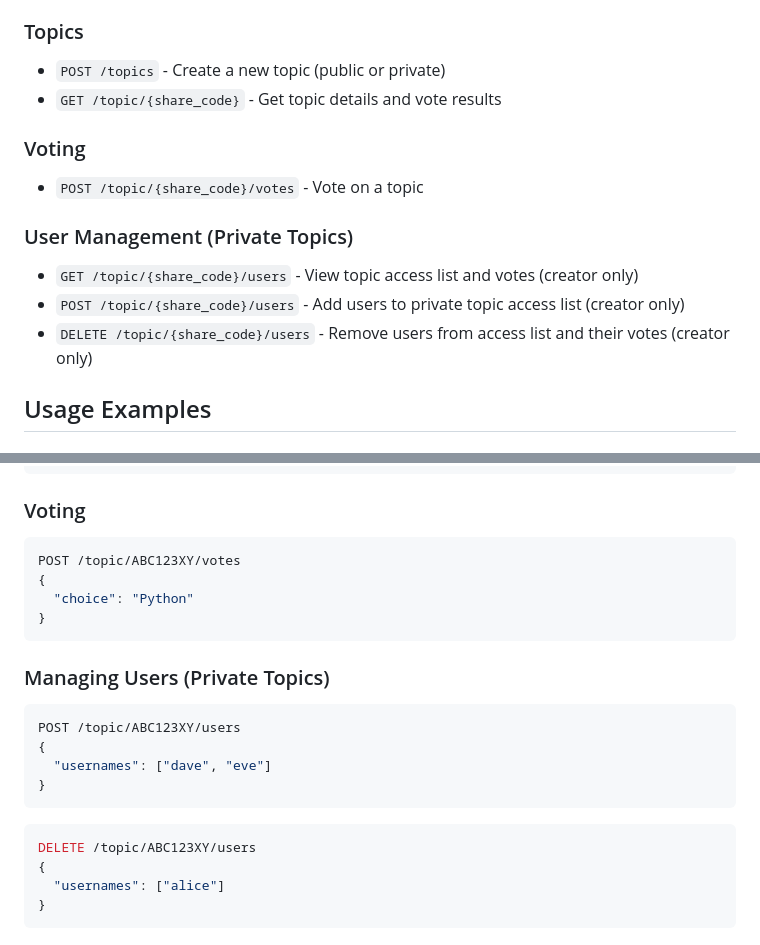
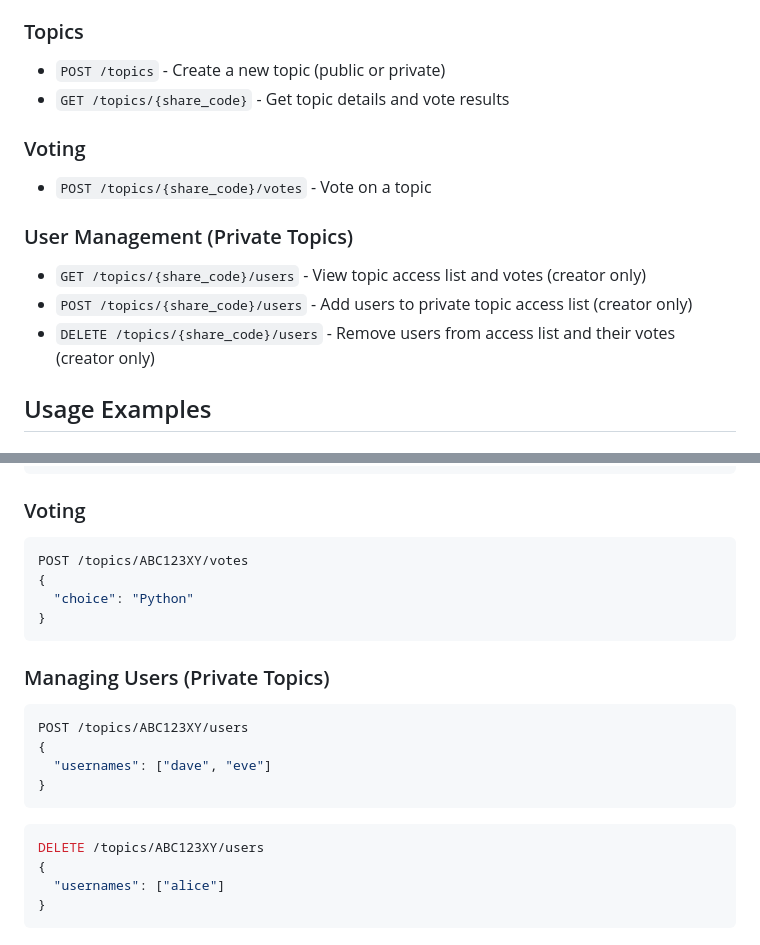
Before and after one commit to PedroFlores1996/democrasite, a Markdown page: README.md, 2 parts joined by grey strips. Drawn GitHub-style.

Commit message:
Fix topics endpoint references in README

````diff
--- a/README.md
+++ b/README.md
@@ -183,15 +183,15 @@ Once running, visit:
 
 ### Topics
 - `POST /topics` - Create a new topic (public or private)
-- `GET /topic/{share_code}` - Get topic details and vote results
+- `GET /topics/{share_code}` - Get topic details and vote results
 
 ### Voting
-- `POST /topic/{share_code}/votes` - Vote on a topic
+- `POST /topics/{share_code}/votes` - Vote on a topic
 
 ### User Management (Private Topics)
-- `GET /topic/{share_code}/users` - View topic access list and votes (creator only)
-- `POST /topic/{share_code}/users` - Add users to private topic access list (creator only)
-- `DELETE /topic/{share_code}/users` - Remove users from access list and their votes (creator only)
+- `GET /topics/{share_code}/users` - View topic access list and votes (creator only)
+- `POST /topics/{share_code}/users` - Add users to private topic access list (creator only)
+- `DELETE /topics/{share_code}/users` - Remove users from access list and their votes (creator only)
 
 ## Usage Examples
 
@@ -218,7 +218,7 @@ POST /topics
 
 ### Voting
 ```json
-POST /topic/ABC123XY/votes
+POST /topics/ABC123XY/votes
 {
   "choice": "Python"
 }
@@ -226,14 +226,14 @@ POST /topic/ABC123XY/votes
 
 ### Managing Users (Private Topics)
 ```json
-POST /topic/ABC123XY/users
+POST /topics/ABC123XY/users
 {
   "usernames": ["dave", "eve"]
 }
 ```
 
 ```json
-DELETE /topic/ABC123XY/users
+DELETE /topics/ABC123XY/users
 {
   "usernames": ["alice"]
 }
````
